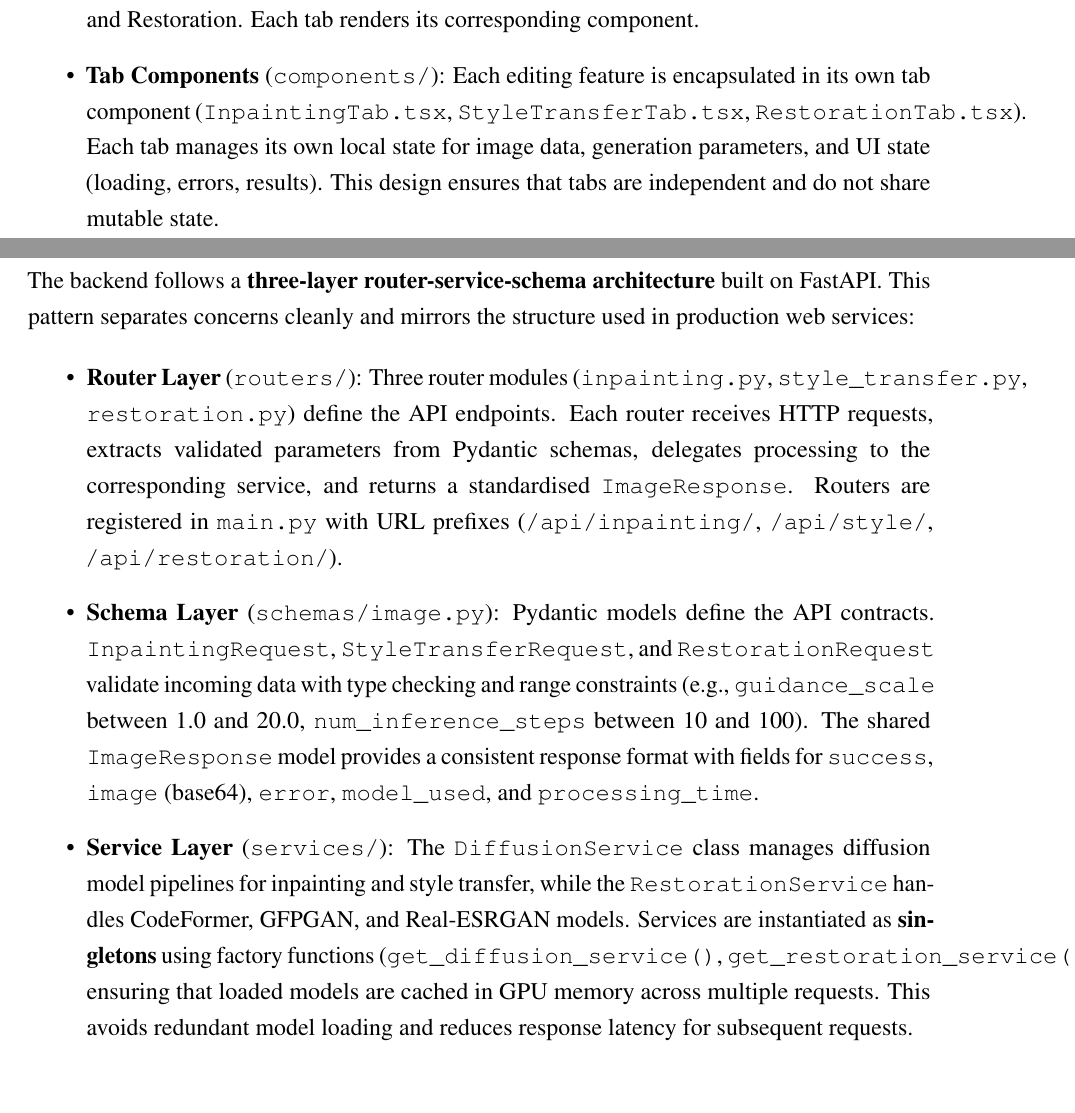
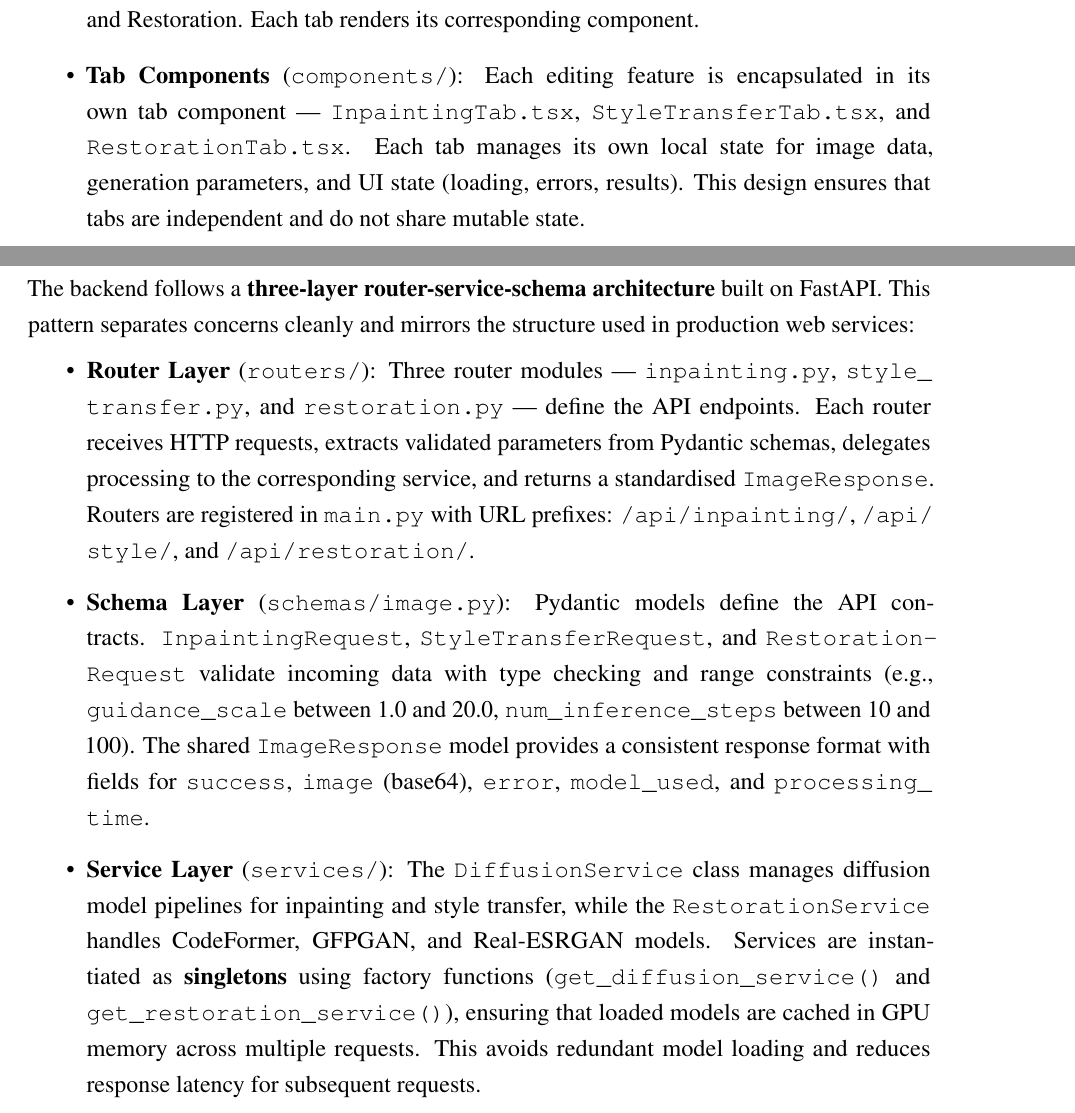
Before and after one commit to Yuquan1ee/final_year_project, a LaTeX document (report/report.tex): two parts of pages 51 and 52 of 62, joined at a grey line, cut so that both start at the same text, the shorter picture padded with empty space. Compiled offline with pdfLaTeX.

Commit message:
Fix all margin overflow in Section 5 with hyphenation hints
- Add \allowbreak and \- hints to long \texttt{} words that caused
  overfull hbox warnings (StyleTransferTab, style_transfer.py,
  InpaintingRequest, get_diffusion_service, API URL prefixes, etc.)
- Increase emergencystretch from 1em to 2em for remaining edge cases
- Report now compiles with zero overfull hbox warnings

Co-Authored-By: Claude Opus 4.6 <noreply@anthropic.com>

```diff
--- a/report/report.tex
+++ b/report/report.tex
@@ -34,7 +34,7 @@
 % ============================================================
 \graphicspath{{images/}}
 \onehalfspacing
-\emergencystretch=1em                 % Allow slightly looser spacing to prevent overfull boxes
+\emergencystretch=2em                 % Allow slightly looser spacing to prevent overfull boxes
 
 % Hyperlink styling
 \hypersetup{
@@ -1687,7 +1687,7 @@ The frontend is a React 19 single-page application built with TypeScript and bun
 \begin{itemize}
     \item \textbf{App Component} (\texttt{App.tsx}): The root component manages tab navigation through an \texttt{activeTab} state variable. Four tabs are available: Home, Inpainting, Style Transfer, and Restoration. Each tab renders its corresponding component.
 
-    \item \textbf{Tab Components} (\texttt{components/}): Each editing feature is encapsulated in its own tab component (\texttt{InpaintingTab.tsx}, \texttt{StyleTransferTab.tsx}, \texttt{RestorationTab.tsx}). Each tab manages its own local state for image data, generation parameters, and UI state (loading, errors, results). This design ensures that tabs are independent and do not share mutable state.
+    \item \textbf{Tab Components} (\texttt{components/}): Each editing feature is encapsulated in its own tab component --- \texttt{InpaintingTab.tsx}, \texttt{Style\-Transfer\-Tab.tsx}, and \texttt{Restoration\-Tab.tsx}. Each tab manages its own local state for image data, generation parameters, and UI state (loading, errors, results). This design ensures that tabs are independent and do not share mutable state.
 
     \item \textbf{Shared Components}: Reusable components include \texttt{ImageUpload} (drag-and-drop file upload with preview) and \texttt{MaskCanvas} (HTML5 Canvas-based interactive drawing tool for creating inpainting masks). These are used across multiple tabs to maintain consistency.
 
@@ -1699,11 +1699,11 @@ The frontend is a React 19 single-page application built with TypeScript and bun
 The backend follows a \textbf{three-layer router-service-schema architecture} built on FastAPI. This pattern separates concerns cleanly and mirrors the structure used in production web services:
 
 \begin{itemize}
-    \item \textbf{Router Layer} (\texttt{routers/}): Three router modules (\texttt{inpainting.py}, \texttt{style\_transfer.py}, \texttt{restoration.py}) define the API endpoints. Each router receives HTTP requests, extracts validated parameters from Pydantic schemas, delegates processing to the corresponding service, and returns a standardised \texttt{ImageResponse}. Routers are registered in \texttt{main.py} with URL prefixes (\texttt{/api/inpainting/}, \texttt{/api/style/}, \texttt{/api/restoration/}).
-
-    \item \textbf{Schema Layer} (\texttt{schemas/image.py}): Pydantic models define the API contracts. \texttt{InpaintingRequest}, \texttt{StyleTransferRequest}, and \texttt{RestorationRequest} validate incoming data with type checking and range constraints (e.g., \texttt{guidance\_scale} between 1.0 and 20.0, \texttt{num\_inference\_steps} between 10 and 100). The shared \texttt{ImageResponse} model provides a consistent response format with fields for \texttt{success}, \texttt{image} (base64), \texttt{error}, \texttt{model\_used}, and \texttt{processing\_time}.
-
-    \item \textbf{Service Layer} (\texttt{services/}): The \texttt{DiffusionService} class manages diffusion model pipelines for inpainting and style transfer, while the \texttt{RestorationService} handles CodeFormer, GFPGAN, and Real-ESRGAN models. Services are instantiated as \textbf{singletons} using factory functions (\texttt{get\_diffusion\_service()}, \texttt{get\_restoration\_service()}), ensuring that loaded models are cached in GPU memory across multiple requests. This avoids redundant model loading and reduces response latency for subsequent requests.
+    \item \textbf{Router Layer} (\texttt{routers/}): Three router modules --- \texttt{inpainting.py}, \texttt{style\_\allowbreak{}transfer.py}, and \texttt{restoration.py} --- define the API endpoints. Each router receives HTTP requests, extracts validated parameters from Pydantic schemas, delegates processing to the corresponding service, and returns a standardised \texttt{Image\-Response}. Routers are registered in \texttt{main.py} with URL prefixes: \texttt{/api/\allowbreak{}inpainting/}, \texttt{/api/\allowbreak{}style/}, and \texttt{/api/\allowbreak{}restoration/}.
+
+    \item \textbf{Schema Layer} (\texttt{schemas/\allowbreak{}image.py}): Pydantic models define the API contracts. \texttt{Inpainting\-Request}, \texttt{Style\-Transfer\-Request}, and \texttt{Restoration\-Request} validate incoming data with type checking and range constraints (e.g., \texttt{guidance\_\allowbreak{}scale} between 1.0 and 20.0, \texttt{num\_\allowbreak{}inference\_\allowbreak{}steps} between 10 and 100). The shared \texttt{Image\-Response} model provides a consistent response format with fields for \texttt{success}, \texttt{image} (base64), \texttt{error}, \texttt{model\_used}, and \texttt{processing\_\allowbreak{}time}.
+
+    \item \textbf{Service Layer} (\texttt{services/}): The \texttt{Diffusion\-Service} class manages diffusion model pipelines for inpainting and style transfer, while the \texttt{Restoration\-Service} handles CodeFormer, GFPGAN, and Real-ESRGAN models. Services are instantiated as \textbf{singletons} using factory functions (\texttt{get\_diffusion\_service()} and \texttt{get\_restoration\_service()}), ensuring that loaded models are cached in GPU memory across multiple requests. This avoids redundant model loading and reduces response latency for subsequent requests.
 \end{itemize}
 
 \subsubsection{Model Management Strategy}
```
Also changed, not shown: report/report.pdf.
